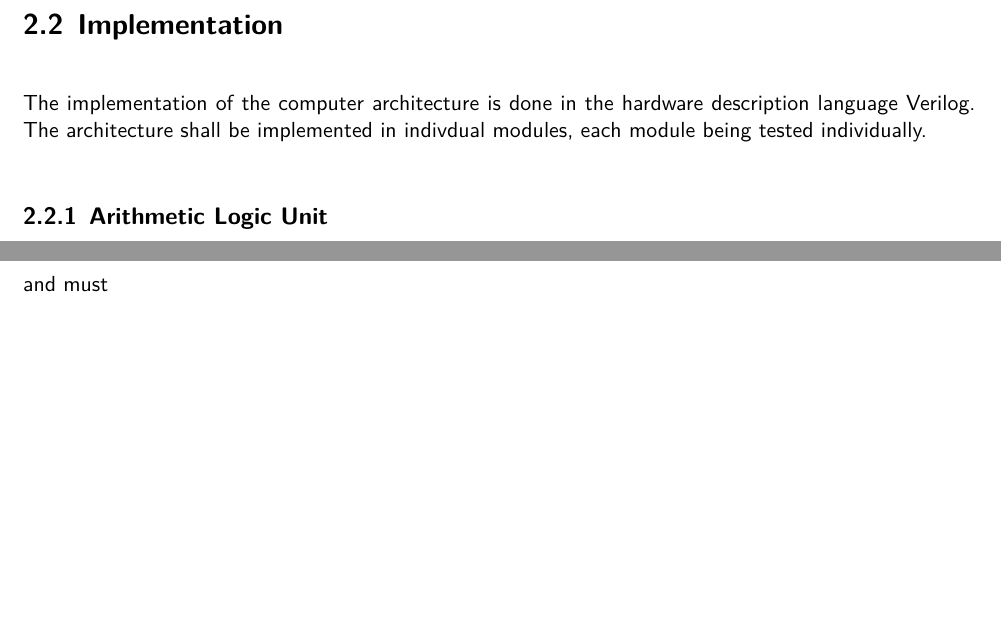
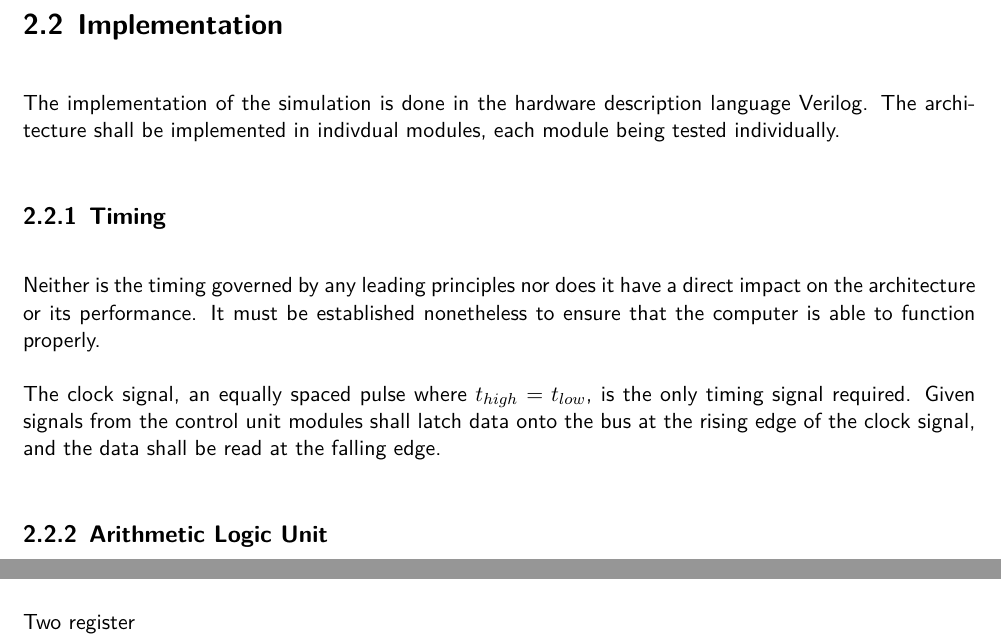
Before and after one commit to strau0106/ma, a LaTeX thesis (paper/main.tex, which reads paper/2-mainpart/implementation.tex): two parts of pages 13 and 14 of 17, joined at a grey line, cut so that both start at the same text, the shorter picture padded with empty space. Compiled offline with XeLaTeX; a LaTeX package or settings file that is missing is left out.

Commit message:
paper: Small thing on establishing timing.
Maybe, but just maybe, we are foreshadowing some stuff about things not working.

```diff
--- a/paper/2-mainpart/implementation.tex
+++ b/paper/2-mainpart/implementation.tex
@@ -1,6 +1,12 @@
-  \section{Implementation}
-\label{sec:implementation}
-The implementation of the computer architecture is done in the hardware description language Verilog. The architecture shall be implemented in indivdual modules, each module being tested individually.
+\section{Implementation}
+
+
+
+The implementation of the simulation is done in the hardware description language Verilog. The architecture shall be implemented in indivdual modules, each module being tested individually.
+\subsection{Timing}
+Neither is the timing governed by any leading principles nor does it have a direct impact on the architecture or its performance. It must be established nonetheless to ensure that the computer is able to function properly.
+
+The clock signal, an equally spaced pulse where $t_{high} = t_{low}$, is the only timing signal required. Given signals from the control unit modules shall latch data onto the bus at the rising edge of the clock signal, and the data shall be read at the falling edge.
 
 \subsection{Arithmetic Logic Unit}
 Deriving the netlist of the ALU from the requirements is straight forward.
@@ -43,4 +49,4 @@ Which op to perform, which address register to use, and which of the two data wo
 
 And bus in out.
 
-and must
+Two register
```
